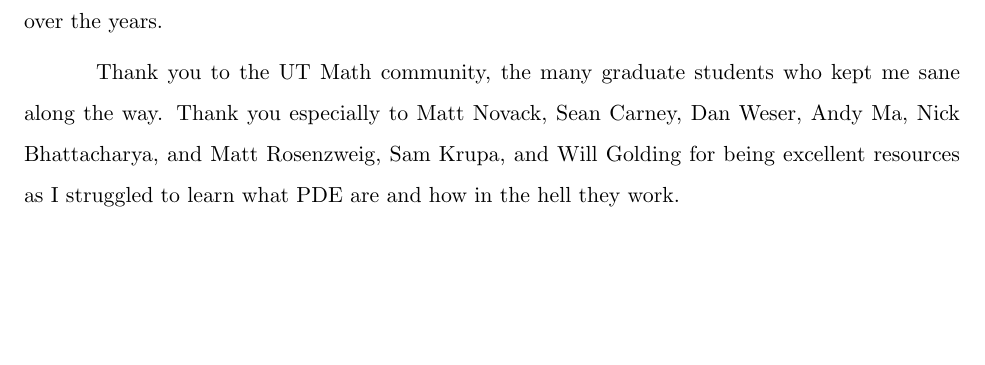
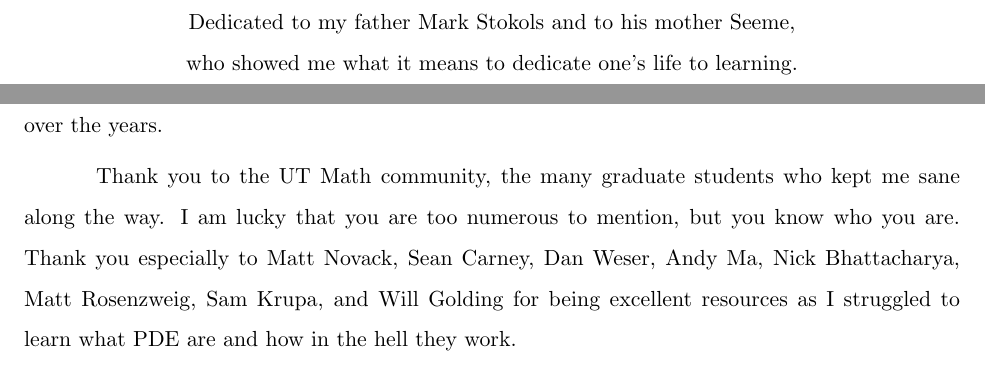
Before and after one commit to lfstokols/Thesis, a LaTeX thesis (StokolsThesis.tex): part of page 4 of 210 before the commit and two parts of pages 4 and 5 of 211 after it, the two joined at a grey line, cut at the place of the change, the shorter picture padded with empty space. Compiled offline with pdfLaTeX.

```diff
--- a/StokolsThesis.tex
+++ b/StokolsThesis.tex
@@ -230,10 +230,10 @@
 % Dedication and/or epigraph are optional, but must occur here.      %
 %%%%%%%%%%%%%%%%%%%%%%%%%%%%%%%%%%%%%%%%%%%%%%%%%%%%%%%%%%%%%%%%%%%%%%
 %
-%\begin{dedication}
-%\index{Dedication@\emph{Dedication}}%
-%Dedicated to my wife Shirley.
-%\end{dedication}
+\begin{dedication}
+\index{Dedication@\emph{Dedication}}%
+Dedicated to my father Mark Stokols and to his mother Seeme, \\who showed me what it means to dedicate one's life to learning.
+\end{dedication}
 
 
 \begin{acknowledgments}		% Optional
@@ -242,7 +242,7 @@
 
 Thank you to my family, Mark and Niki and Caleb and Max, for their love and support over the years.
 
-Thank you to the UT Math community, the many graduate students who kept me sane along the way. Thank you especially to Matt Novack, Sean Carney, Dan Weser, Andy Ma, Nick Bhattacharya, and Matt Rosenzweig, Sam Krupa, and Will Golding for being excellent resources as I struggled to learn what PDE are and how in the hell they work.
+Thank you to the UT Math community, the many graduate students who kept me sane along the way.  I am lucky that you are too numerous to mention, but you know who you are. Thank you especially to Matt Novack, Sean Carney, Dan Weser, Andy Ma, Nick Bhattacharya, Matt Rosenzweig, Sam Krupa, and Will Golding for being excellent resources as I struggled to learn what PDE are and how in the hell they work.
 
 Before arriving at UT, many people helped to foster my love of mathematics.  Thank you to my aunt Sindi Miller, who answered all of my questions when I was just beginning to enter the world of higher math.  Thank you to Jenny Harrison, my undergraduate advisor, who gave me so much encouragement and invited me into the vibrant and dramatic world of professional mathematics. Thank you to my high school geometry teacher Mrs. Williams who encouraged me to learn beyond the curriculum and recommended I read the life-changing book Euclid's Elements, and Dr. Alfonso Castro of Harvey Mudd who didn't brush me off when I contacted him as a high school student.
 \end{acknowledgments}
```
Also changed, not shown: DefenseSlides/Defense.tex (+5 -3 lines), DefenseSlides/Defense.pdf (deleted), DefenseSlides/Oscillation and Continuity.png (added), StokolsThesis.pdf, 6 other files.
